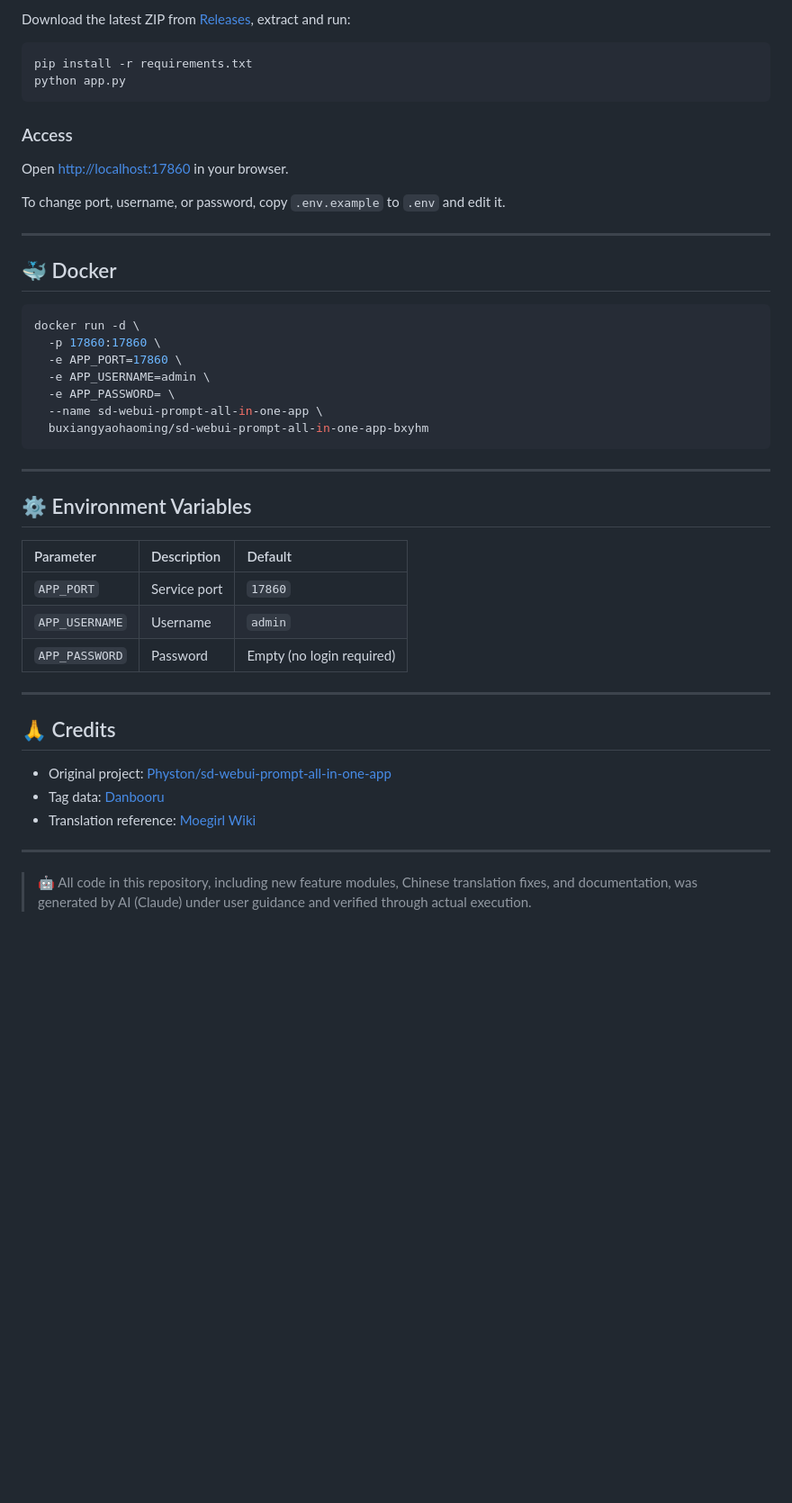
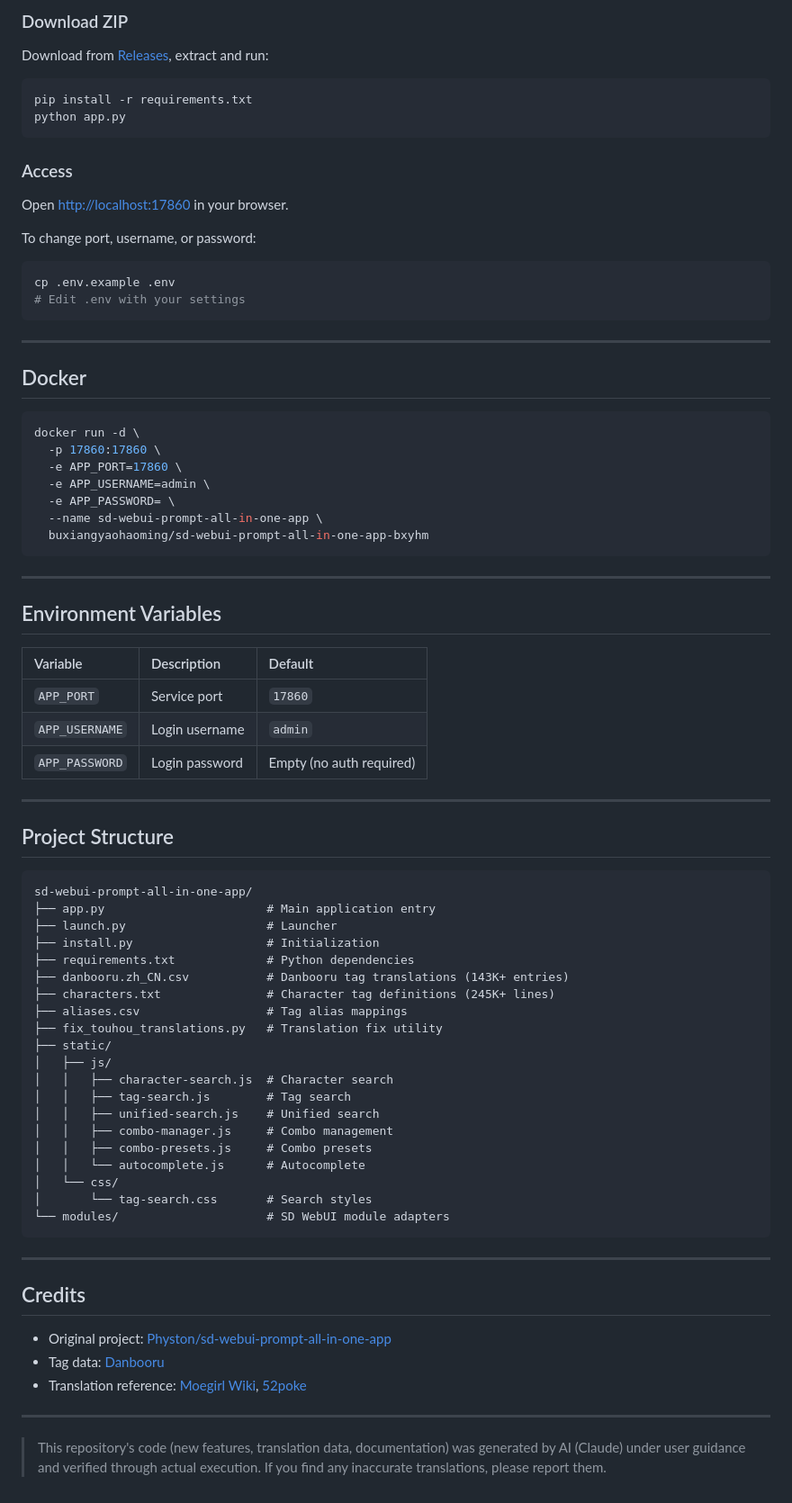
Before and after one commit to buxiangyaohaoming/sd-webui-prompt-all-in-one-app-bxyhm, a Markdown page: README.MD, the part around one of its changes. Shown at 90% size. GitHub-like rendering; blank space fills up the shorter version.

````diff
--- a/README.MD
+++ b/README.MD
@@ -68,5 +85,7 @@ python app.py
 
-Download the latest ZIP from [Releases](https://github.com/buxiangyaohaoming/sd-webui-prompt-all-in-one-app-bxyhm/releases), extract and run:
+### Download ZIP
+
+Download from [Releases](https://github.com/buxiangyaohaoming/sd-webui-prompt-all-in-one-app-bxyhm/releases), extract and run:
 
 ```bash
 pip install -r requirements.txt
@@ -77,11 +96,16 @@ python app.py
 
 Open [http://localhost:17860](http://localhost:17860) in your browser.
 
-To change port, username, or password, copy `.env.example` to `.env` and edit it.
+To change port, username, or password:
+
+```bash
+cp .env.example .env
+# Edit .env with your settings
+```
 
 ---
 
-## 🐳 Docker
+## Docker
 
 ```bash
 docker run -d \
@@ -95,22 +119,49 @@ docker run -d \
 
 ---
 
-## ⚙️ Environment Variables
+## Environment Variables
 
-| Parameter | Description | Default |
+| Variable | Description | Default |
 |:---|:---|:---|
 | `APP_PORT` | Service port | `17860` |
-| `APP_USERNAME` | Username | `admin` |
-| `APP_PASSWORD` | Password | Empty (no login required) |
+| `APP_USERNAME` | Login username | `admin` |
+| `APP_PASSWORD` | Login password | Empty (no auth required) |
 
 ---
 
-## 🙏 Credits
+## Project Structure
+
+```
+sd-webui-prompt-all-in-one-app/
+├── app.py                       # Main application entry
+├── launch.py                    # Launcher
+├── install.py                   # Initialization
+├── requirements.txt             # Python dependencies
+├── danbooru.zh_CN.csv           # Danbooru tag translations (143K+ entries)
+├── characters.txt               # Character tag definitions (245K+ lines)
+├── aliases.csv                  # Tag alias mappings
+├── fix_touhou_translations.py   # Translation fix utility
+├── static/
+│   ├── js/
+│   │   ├── character-search.js  # Character search
+│   │   ├── tag-search.js        # Tag search
+│   │   ├── unified-search.js    # Unified search
+│   │   ├── combo-manager.js     # Combo management
+│   │   ├── combo-presets.js     # Combo presets
+│   │   └── autocomplete.js      # Autocomplete
+│   └── css/
+│       └── tag-search.css       # Search styles
+└── modules/                     # SD WebUI module adapters
+```
+
+---
+
+## Credits
 
 - Original project: [Physton/sd-webui-prompt-all-in-one-app](https://github.com/Physton/sd-webui-prompt-all-in-one-app)
 - Tag data: [Danbooru](https://danbooru.donmai.us/)
-- Translation reference: [Moegirl Wiki](https://zh.moegirl.org.cn/)
+- Translation reference: [Moegirl Wiki](https://zh.moegirl.org.cn/), [52poke](https://wiki.52poke.com/)
 
 ---
 
-> 🤖 All code in this repository, including new feature modules, Chinese translation fixes, and documentation, was generated by AI (Claude) under user guidance and verified through actual execution.
+> This repository's code (new features, translation data, documentation) was generated by AI (Claude) under user guidance and verified through actual execution. If you find any inaccurate translations, please report them.
````
Also changed, not shown: other parts of README.MD (+47 -30 lines), README_CN.MD (+73 -53 lines).
